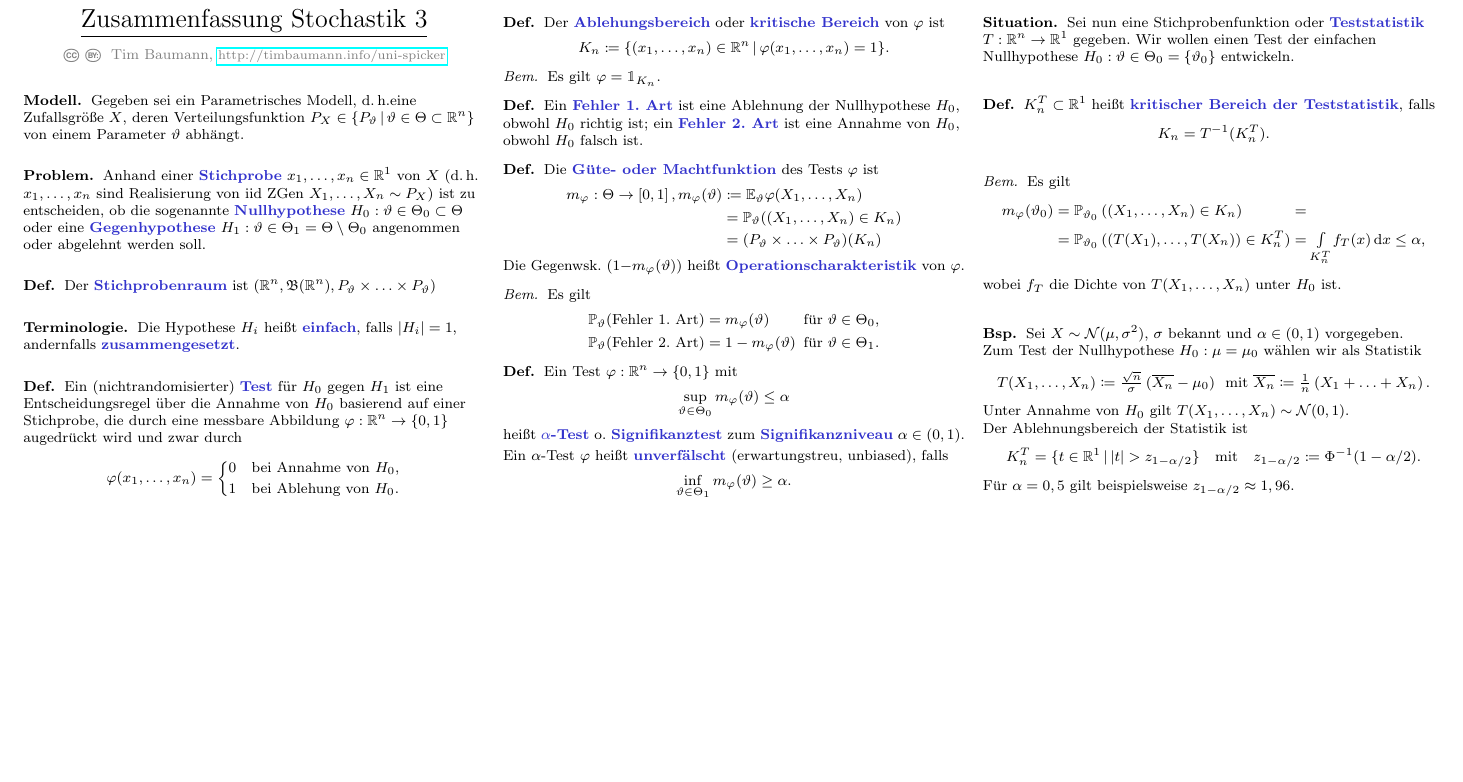
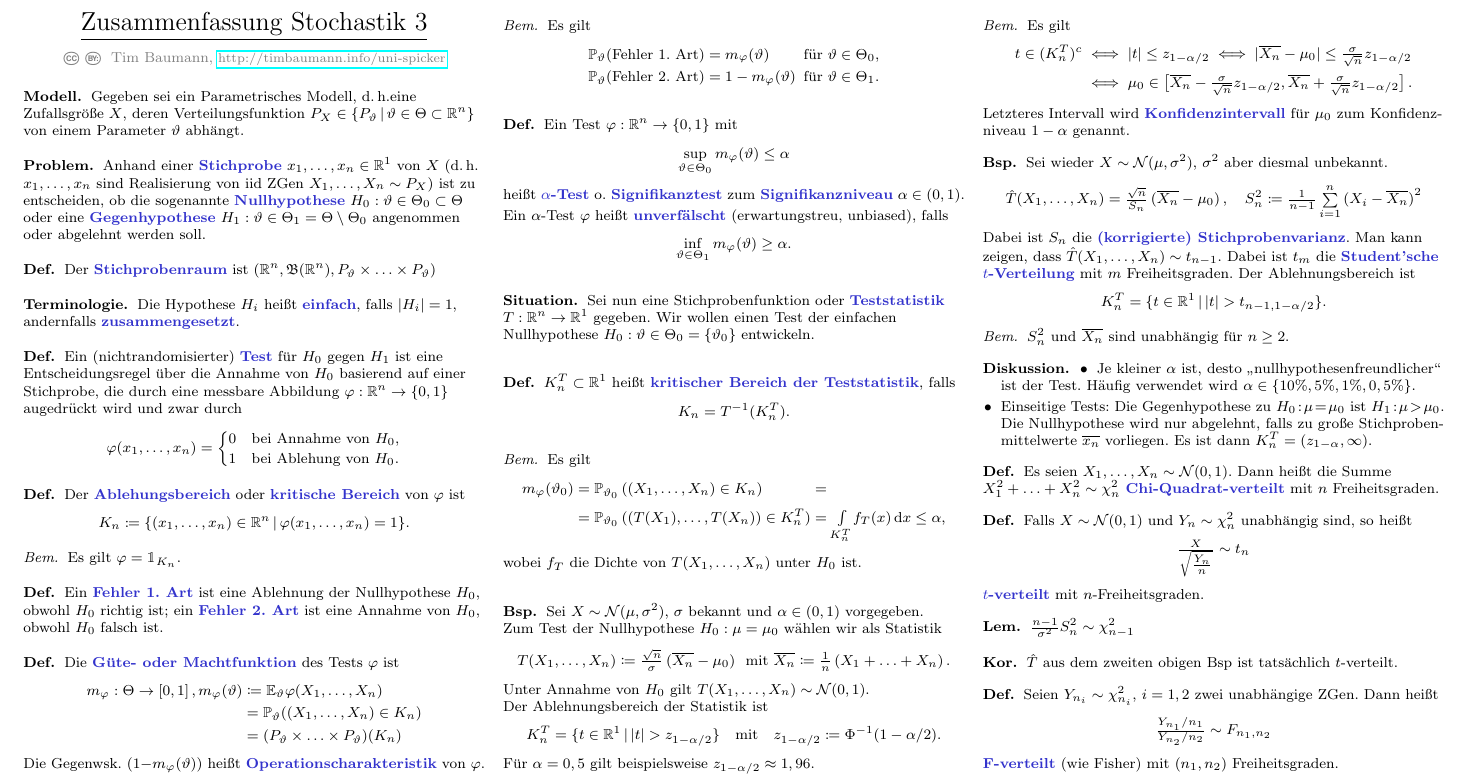
Before and after one commit to timjb/uni-spicker, a LaTeX document (stochi3.tex): part of the page, cut so that both start at the same text, the shorter picture padded with empty space. The pictures show the PDF file stochi3.pdf that the author committed with the source.

Commit message:
Stochastik-3-Vorlesung vom 15.10.2015

```diff
--- a/stochi3.tex
+++ b/stochi3.tex
@@ -148,4 +148,70 @@
 
 % Vorlesung vom 15.10.2015
 
+\begin{bem}
+  Es gilt
+  \begin{align*}
+    t \in (K_n^T)^c
+    &\iff \abs{t} \leq z_{1-\alpha/2}
+    \iff \abs{\overline{X_n} - \mu_0} \leq \tfrac{\sigma}{\sqrt{n}} z_{1-\alpha/2} \\
+    &\iff \mu_0 \in \cinterval{\overline{X_n} - \tfrac{\sigma}{\sqrt{n}} z_{1-\alpha/2}}{\overline{X_n} + \tfrac{\sigma}{\sqrt{n}} z_{1-\alpha/2}}.
+  \end{align*}
+  Letzteres Intervall wird \emph{Konfidenzintervall} für $\mu_0$ zum Konfidenz- niveau $1-\alpha$ genannt.
+\end{bem}
+
+\begin{bsp}
+  Sei wieder $X \sim \Normal(\mu, \sigma^2)$, $\sigma^2$ aber diesmal unbekannt.
+  \[
+    \hat{T}(X_1, \ldots, X_n) = \tfrac{\sqrt{n}}{S_n} \left( \overline{X_n} - \mu_0 \right), \quad
+    S_n^2 \coloneqq \tfrac{1}{n-1} \sum_{i=1}^n \left( X_i - \overline{X_n} \right)^2
+  \]
+  Dabei ist $S_n$ die \emph{(korrigierte) Stichprobenvarianz}.
+  Man kann zeigen, dass $\hat{T}(X_1, \ldots, X_n) \sim t_{n-1}$.
+  Dabei ist $t_m$ die \emph{Student'sche $t$-Verteilung} mit $m$ Freiheitsgraden.
+  Der Ablehnungsbereich ist
+  \[ K_n^T = \Set{t \in \R^1}{\abs{t} > t_{n-1,1-\alpha/2}}. \]
+\end{bsp}
+
+\begin{bem}
+  $S_n^2$ und $\overline{X_n}$ sind unabhängig für $n \geq 2$. % und umgekehrt?
+\end{bem}
+
+\begin{diskussion}
+  \begin{itemize}
+    \item Je kleiner $\alpha$ ist, desto "`nullhypothesenfreundlicher"' ist der Test.
+    Häufig verwendet wird $\alpha \in \{ 10\%, 5\%, 1\%, 0,5\% \}$.
+    \item Einseitige Tests: Die Gegenhypothese zu $H_0 \!:\! \mu \!=\! \mu_0$ ist $H_1 \!:\! \mu \!>\! \mu_0$.
+    Die Nullhypothese wird nur abgelehnt, falls zu große Stichproben- mittelwerte $\overline{x_n}$ vorliegen. Es ist dann $K_n^T = \ointerval{z_{1-\alpha}}{\infty}$.
+  \end{itemize}
+\end{diskussion}
+
+% 1.2. Prüfverteilung bei normalverteilten Grundgesamtheit
+
+\begin{defn}
+  Es seien $X_1, \ldots, X_n \sim \Normal(0, 1)$.
+  Dann heißt die Summe $X_1^2 + \ldots + X_n^2 \sim \chi_n^2$ \emph{Chi-Quadrat-verteilt} mit $n$ Freiheitsgraden.
+\end{defn}
+
+\begin{defn}
+  Falls $X \sim \Normal(0,1)$ und $Y_n \sim \chi_n^2$ unabhängig sind, so heißt
+  \[ \tfrac{X}{\sqrt{\tfrac{Y_n}{n}}} \sim t_n \]
+  \emph{$t$-verteilt} mit $n$-Freiheitsgraden.
+\end{defn}
+
+\begin{lem}
+  $\tfrac{n-1}{\sigma^2} S_n^2 \sim \chi_{n-1}^2$
+\end{lem}
+
+\begin{kor}
+  $\hat{T}$ aus dem zweiten obigen Bsp ist tatsächlich $t$-verteilt.
+\end{kor}
+
+\begin{defn}
+  Seien $Y_{n_i} \sim \chi_{n_i}^2$, $i = 1, 2$ zwei unabhängige ZGen.
+  Dann heißt %der Quotient
+  \[ \tfrac{Y_{n_1} / n_1}{Y_{n_2} / n_2} \sim F_{n_1, n_2} \]
+  \emph{F-verteilt} (wie Fisher) mit $(n_1, n_2)$ Freiheitsgraden.
+  % auch: Suedecor-verteilt
+\end{defn}
+
 \end{document}
```
Also changed, not shown: cheat-sheet.cls (+1 -0 lines), stochi3.pdf.
